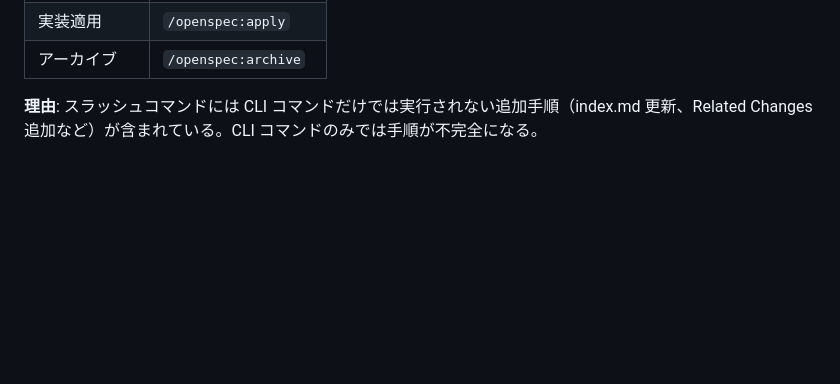
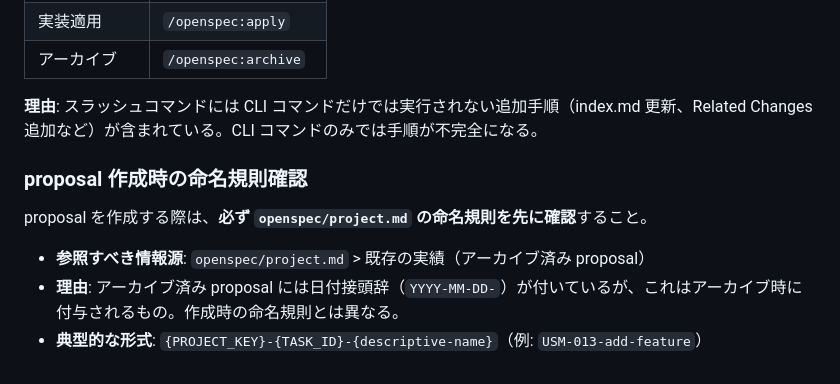
Before and after one commit to amay077/uma_skill_manager, a Markdown page: .claude/rules/skills.md, the part around the change. GitHub-like rendering; blank space fills up the shorter version.

Commit message:
proposal 作成時の命名規則確認ルールを追加
- OpenSpec proposal 作成時に project.md の命名規則を先に確認するルールを追加
- アーカイブ済み proposal の日付接頭辞との混同を防止

🤖 Generated with Claude Code(claude-opus-4-5-20251101) - https://claude.ai/code

```diff
--- a/.claude/rules/skills.md
+++ b/.claude/rules/skills.md
@@ -51,3 +51,11 @@ OpenSpec の proposal/apply/archive を実行する際は、CLI コマンド（`
 | アーカイブ | `/openspec:archive` |
 
 **理由**: スラッシュコマンドには CLI コマンドだけでは実行されない追加手順（index.md 更新、Related Changes 追加など）が含まれている。CLI コマンドのみでは手順が不完全になる。
+
+### proposal 作成時の命名規則確認
+
+proposal を作成する際は、**必ず `openspec/project.md` の命名規則を先に確認**すること。
+
+- **参照すべき情報源**: `openspec/project.md` > 既存の実績（アーカイブ済み proposal）
+- **理由**: アーカイブ済み proposal には日付接頭辞（`YYYY-MM-DD-`）が付いているが、これはアーカイブ時に付与されるもの。作成時の命名規則とは異なる。
+- **典型的な形式**: `{PROJECT_KEY}-{TASK_ID}-{descriptive-name}`（例: `USM-013-add-feature`）
```
